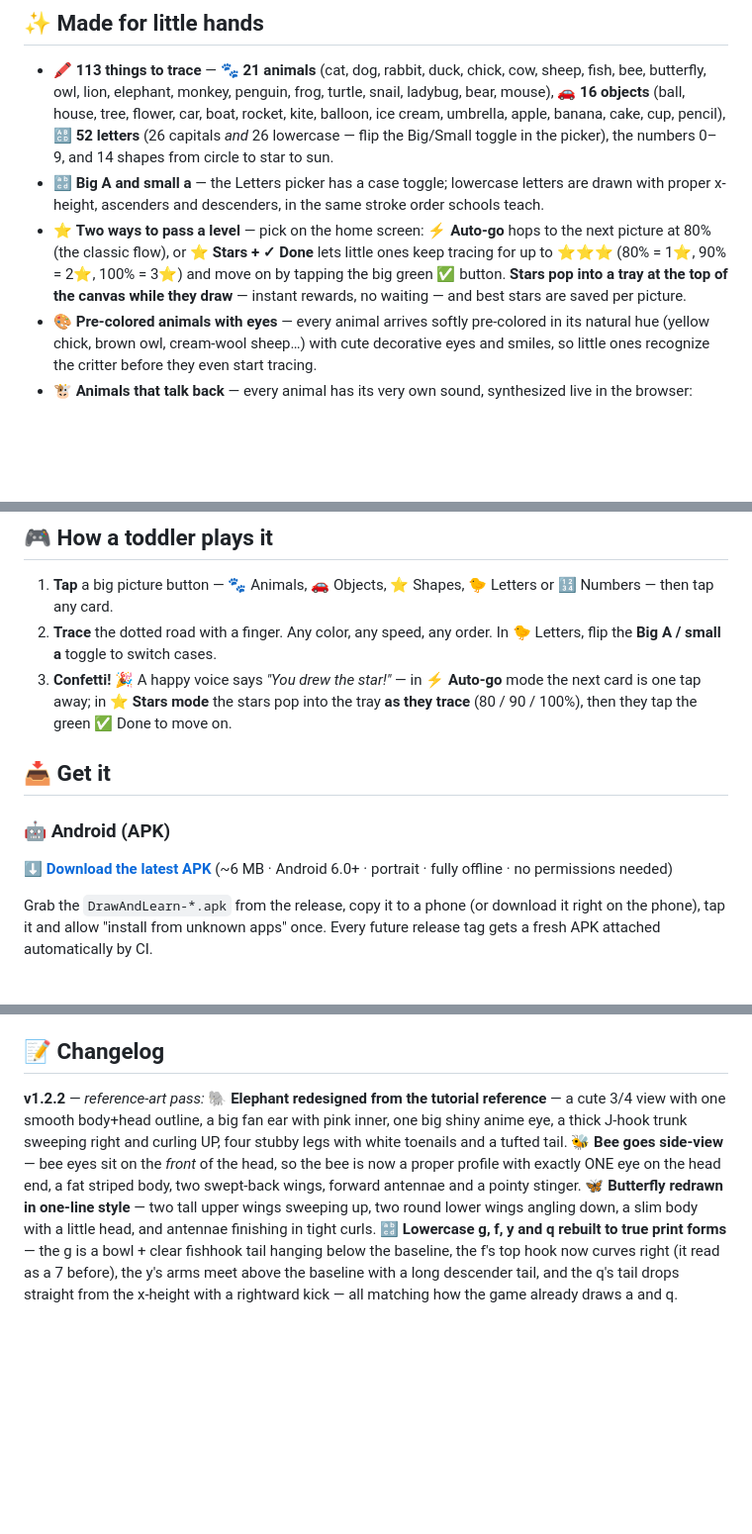
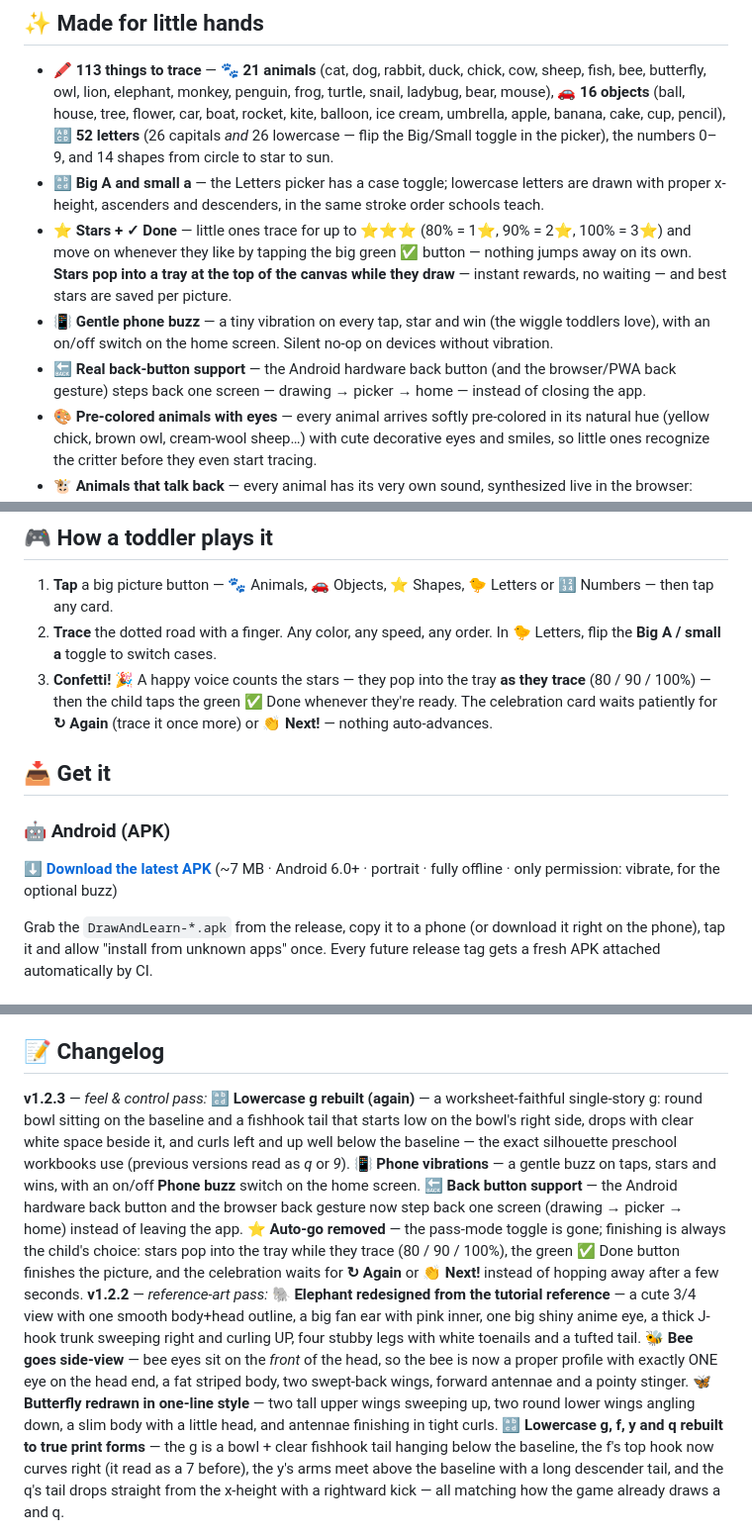
Before and after one commit to touhidsiddiqueeraj-bit/drawinggame, a Markdown page: README.md, 3 parts joined by grey strips. Shown at 99% size. Drawn GitHub-style; blank space fills up the shorter version.

Commit message:
v1.2.3: worksheet-faithful lowercase g, phone vibrations + toggle, Android back-button support, auto-go removed (stars + Done only, celebration waits for Again/Next)

```diff
--- a/README.md
+++ b/README.md
@@ -32,7 +32,9 @@
 
 - 🖍️ **113 things to trace** — 🐾 **21 animals** (cat, dog, rabbit, duck, chick, cow, sheep, fish, bee, butterfly, owl, lion, elephant, monkey, penguin, frog, turtle, snail, ladybug, bear, mouse), 🚗 **16 objects** (ball, house, tree, flower, car, boat, rocket, kite, balloon, ice cream, umbrella, apple, banana, cake, cup, pencil), 🔠 **52 letters** (26 capitals *and* 26 lowercase — flip the Big/Small toggle in the picker), the numbers 0–9, and 14 shapes from circle to star to sun.
 - 🔡 **Big A and small a** — the Letters picker has a case toggle; lowercase letters are drawn with proper x-height, ascenders and descenders, in the same stroke order schools teach.
-- ⭐ **Two ways to pass a level** — pick on the home screen: **⚡ Auto-go** hops to the next picture at 80% (the classic flow), or **⭐ Stars + ✓ Done** lets little ones keep tracing for up to ⭐⭐⭐ (80% = 1⭐, 90% = 2⭐, 100% = 3⭐) and move on by tapping the big green ✅ button. **Stars pop into a tray at the top of the canvas while they draw** — instant rewards, no waiting — and best stars are saved per picture.
+- ⭐ **Stars + ✓ Done** — little ones trace for up to ⭐⭐⭐ (80% = 1⭐, 90% = 2⭐, 100% = 3⭐) and move on whenever they like by tapping the big green ✅ button — nothing jumps away on its own. **Stars pop into a tray at the top of the canvas while they draw** — instant rewards, no waiting — and best stars are saved per picture.
+- 📳 **Gentle phone buzz** — a tiny vibration on every tap, star and win (the wiggle toddlers love), with an on/off switch on the home screen. Silent no-op on devices without vibration.
+- 🔙 **Real back-button support** — the Android hardware back button (and the browser/PWA back gesture) steps back one screen — drawing → picker → home — instead of closing the app.
 - 🎨 **Pre-colored animals with eyes** — every animal arrives softly pre-colored in its natural hue (yellow chick, brown owl, cream-wool sheep…) with cute decorative eyes and smiles, so little ones recognize the critter before they even start tracing.
 - 🐮 **Animals that talk back** — every animal has its very own sound, synthesized live in the browser: meow, woof, moo, roar, trumpet, ribbit, squeak… It plays when the card opens, when they tap the animal button, and when they win. Objects get in on it too — vroom, toot, pop, splat! 🚗🎈
 - 🌈 **A fat rainbow crayon** — 11 bright colors that *speak their own name* when picked, plus a rainbow brush that cycles hues as they draw.
@@ -47,14 +49,14 @@
 
 1. **Tap** a big picture button — 🐾 Animals, 🚗 Objects, ⭐ Shapes, 🐤 Letters or 🔢 Numbers — then tap any card.
 2. **Trace** the dotted road with a finger. Any color, any speed, any order. In 🐤 Letters, flip the **Big A / small a** toggle to switch cases.
-3. **Confetti!** 🎉 A happy voice says *"You drew the star!"* — in **⚡ Auto-go** mode the next card is one tap away; in **⭐ Stars mode** the stars pop into the tray **as they trace** (80 / 90 / 100%), then they tap the green ✅ Done to move on.
+3. **Confetti!** 🎉 A happy voice counts the stars — they pop into the tray **as they trace** (80 / 90 / 100%) — then the child taps the green ✅ Done whenever they're ready. The celebration card waits patiently for **↻ Again** (trace it once more) or **👏 Next!** — nothing auto-advances.
 
 ## 📥 Get it
 
 ### 🤖 Android (APK)
 
 [**⬇️ Download the latest APK**](https://github.com/touhidsiddiqueeraj-bit/drawinggame/releases/latest)
-(~6 MB · Android 6.0+ · portrait · fully offline · no permissions needed)
+(~7 MB · Android 6.0+ · portrait · fully offline · only permission: vibrate, for the optional buzz)
 
 Grab the `DrawAndLearn-*.apk` from the release, copy it to a phone (or download it right on the phone), tap it and allow "install from unknown apps" once. Every future release tag gets a fresh APK attached automatically by CI.
 
@@ -130,6 +132,7 @@ docs/                 banner + screenshots
 
 ## 📝 Changelog
 
+**v1.2.3** — *feel & control pass:* 🔡 **Lowercase g rebuilt (again)** — a worksheet-faithful single-story g: round bowl sitting on the baseline and a fishhook tail that starts low on the bowl's right side, drops with clear white space beside it, and curls left and up well below the baseline — the exact silhouette preschool workbooks use (previous versions read as *q* or *9*). 📳 **Phone vibrations** — a gentle buzz on taps, stars and wins, with an on/off **Phone buzz** switch on the home screen. 🔙 **Back button support** — the Android hardware back button and the browser back gesture now step back one screen (drawing → picker → home) instead of leaving the app. ⭐ **Auto-go removed** — the pass-mode toggle is gone; finishing is always the child's choice: stars pop into the tray while they trace (80 / 90 / 100%), the green ✅ Done button finishes the picture, and the celebration waits for **↻ Again** or **👏 Next!** instead of hopping away after a few seconds.
 **v1.2.2** — *reference-art pass:* 🐘 **Elephant redesigned from the tutorial reference** — a cute 3/4 view with one smooth body+head outline, a big fan ear with pink inner, one big shiny anime eye, a thick J-hook trunk sweeping right and curling UP, four stubby legs with white toenails and a tufted tail. 🐝 **Bee goes side-view** — bee eyes sit on the *front* of the head, so the bee is now a proper profile with exactly ONE eye on the head end, a fat striped body, two swept-back wings, forward antennae and a pointy stinger. 🦋 **Butterfly redrawn in one-line style** — two tall upper wings sweeping up, two round lower wings angling down, a slim body with a little head, and antennae finishing in tight curls. 🔡 **Lowercase g, f, y and q rebuilt to true print forms** — the g is a bowl + clear fishhook tail hanging below the baseline, the f's top hook now curves right (it read as a 7 before), the y's arms meet above the baseline with a long descender tail, and the q's tail drops straight from the x-height with a rightward kick — all matching how the game already draws a and q.
 
 
```
Also changed, not shown: docs/screenshots/celebration.png, docs/screenshots/home.png, docs/screenshots/star-celebration.png, 12 other files.
